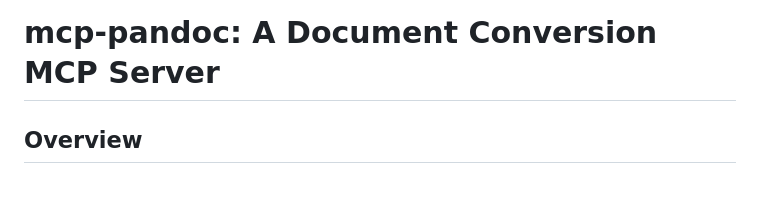
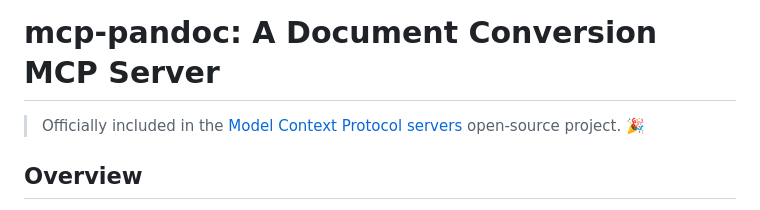
Before and after one commit to vivekVells/mcp-pandoc, a Markdown page: README.md, the part around the change. Rendered like a GitHub page.

Commit message:
docs: Added mcp server readme

```diff
--- a/README.md
+++ b/README.md
@@ -1,4 +1,6 @@
 # mcp-pandoc: A Document Conversion MCP Server
+
+> Officially included in the [Model Context Protocol servers](https://github.com/modelcontextprotocol/servers/blob/main/README.md) open-source project. 🎉
 
 ## Overview
 
```
